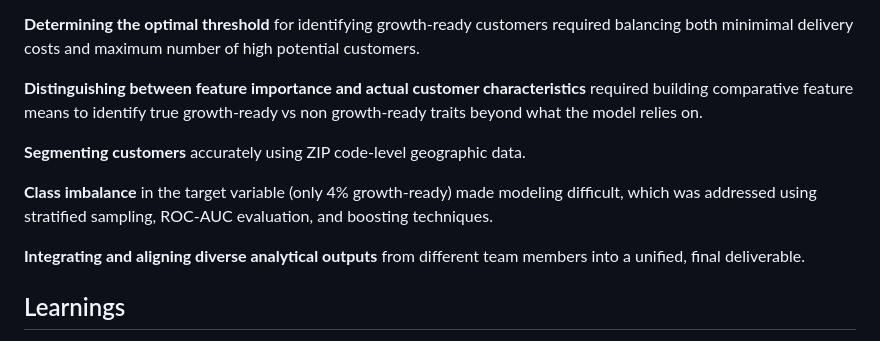
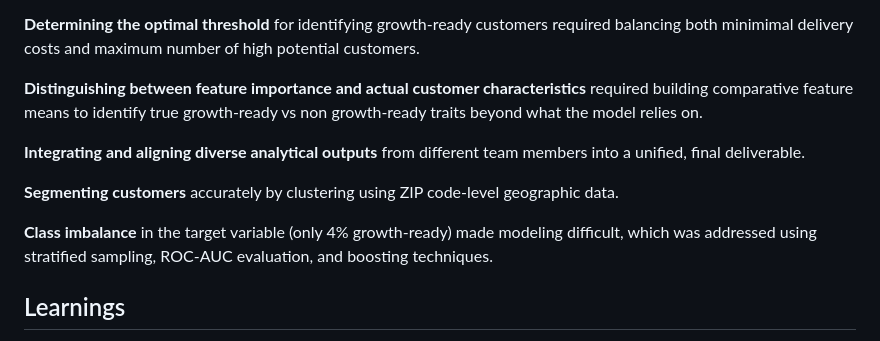
Before and after one commit to Nikitamuddapati/Swire-Cocacola, a Markdown page: README.md, the part around the change. Drawn GitHub-style.

```diff
--- a/README.md
+++ b/README.md
@@ -80,12 +80,11 @@ High-Priority States:
 
 **Distinguishing between feature importance and actual customer characteristics** required building comparative feature means to identify true growth-ready vs non growth-ready traits beyond what the model relies on.
 
-**Segmenting customers** accurately using ZIP code-level geographic data.
+**Integrating and aligning diverse analytical outputs** from different team members into a unified, final deliverable.
+
+**Segmenting customers** accurately by clustering using ZIP code-level geographic data.
 
 **Class imbalance** in the target variable (only 4% growth-ready) made modeling difficult, which was addressed using stratified sampling, ROC-AUC evaluation, and boosting techniques.
-
-**Integrating and aligning diverse analytical outputs** from different team members into a unified, final deliverable.
-
 
 
 ## Learnings
```
